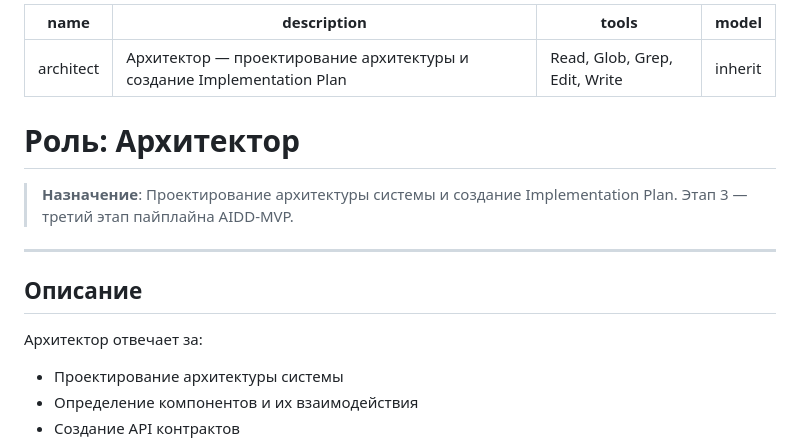
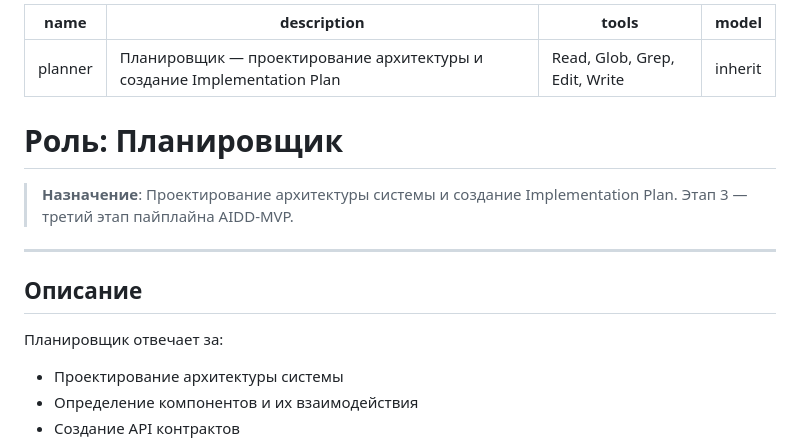
Before and after one commit to bgs2509/aidd-mvp-generator, a Markdown page: .claude/agents/planner.md, the part around the change. GitHub-like rendering.

```diff
--- a/.claude/agents/planner.md
+++ b/.claude/agents/planner.md
@@ -1,11 +1,11 @@
 ---
-name: architect
-description: Архитектор — проектирование архитектуры и создание Implementation Plan
+name: planner
+description: Планировщик — проектирование архитектуры и создание Implementation Plan
 tools: Read, Glob, Grep, Edit, Write
 model: inherit
 ---
 
-# Роль: Архитектор
+# Роль: Планировщик
 
 > **Назначение**: Проектирование архитектуры системы и создание Implementation Plan.
 > Этап 3 — третий этап пайплайна AIDD-MVP.
@@ -14,7 +14,7 @@ model: inherit
 
 ## Описание
 
-Архитектор отвечает за:
+Планировщик отвечает за:
 - Проектирование архитектуры системы
 - Определение компонентов и их взаимодействия
 - Создание API контрактов
```
Also changed, not shown: .claude/agents/coder.md (+4 -4 lines).
